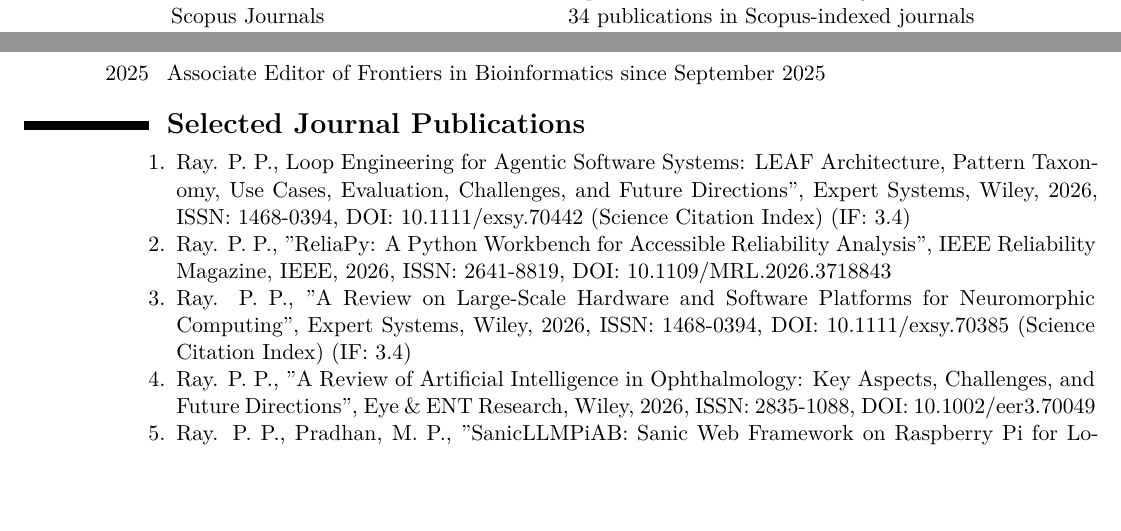
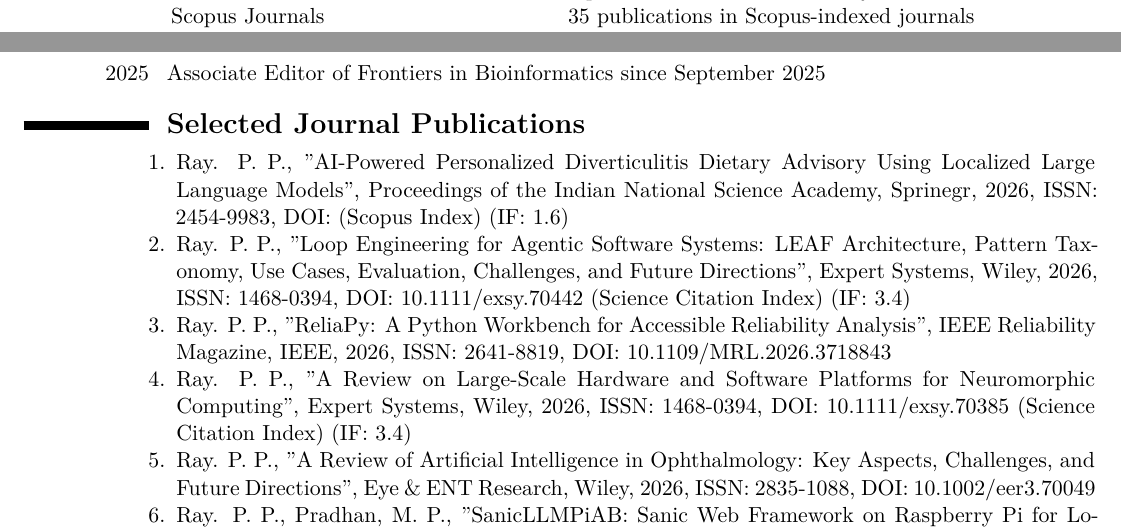
Before and after one commit to ParthaPRay/ParthaPRay.github.io, a LaTeX CV (assets/ParthaPratimRay_CV_Latex.tex): two parts of pages 2 and 3 of 31, joined at a grey line, cut so that both start at the same text, the shorter picture padded with empty space. Compiled offline with XeLaTeX.

Commit message:
Add files via upload

```diff
--- a/assets/ParthaPratimRay_CV_Latex.tex
+++ b/assets/ParthaPratimRay_CV_Latex.tex
@@ -88,7 +88,7 @@
 	\hline
 	SCI Journals& 133 publications in SCI-indexed journals \\
 	SSCI Journals& 2 publication in SSCI-indexed journal \\
-	Scopus Journals& 34 publications in Scopus-indexed journals \\
+	Scopus Journals& 35 publications in Scopus-indexed journals \\
 	Peer-Reviewed International Journals & 9 publications in various Journals \\
 	Indian Journals & 10 piblications in Indian journals \\
 	IEEE International Conferences & 24 International conference proceedings published \\
@@ -171,7 +171,9 @@
 	\begin{enumerate}
 
 
-		\item Ray. P. P., Loop Engineering for Agentic Software Systems: LEAF Architecture, Pattern Taxonomy, Use Cases, Evaluation, Challenges, and Future Directions", Expert Systems, Wiley, 2026, ISSN: 1468-0394, DOI:   10.1111/exsy.70442 (Science Citation Index) (IF: 3.4)
+		\item Ray. P. P., "AI-Powered Personalized Diverticulitis Dietary Advisory Using Localized Large Language Models", Proceedings of the Indian National Science Academy, Sprinegr, 2026, ISSN: 2454-9983, DOI: (Scopus Index) (IF: 1.6)
+
+		\item Ray. P. P., "Loop Engineering for Agentic Software Systems: LEAF Architecture, Pattern Taxonomy, Use Cases, Evaluation, Challenges, and Future Directions", Expert Systems, Wiley, 2026, ISSN: 1468-0394, DOI:  10.1111/exsy.70442 (Science Citation Index) (IF: 3.4)
 
 		\item Ray. P. P., "ReliaPy: A Python Workbench for Accessible Reliability Analysis", IEEE Reliability Magazine, IEEE, 2026, ISSN: 2641-8819, DOI: 10.1109/MRL.2026.3718843
 
```
Also changed, not shown: assets/ParthaPratimRay_CV_Latex.pdf.
